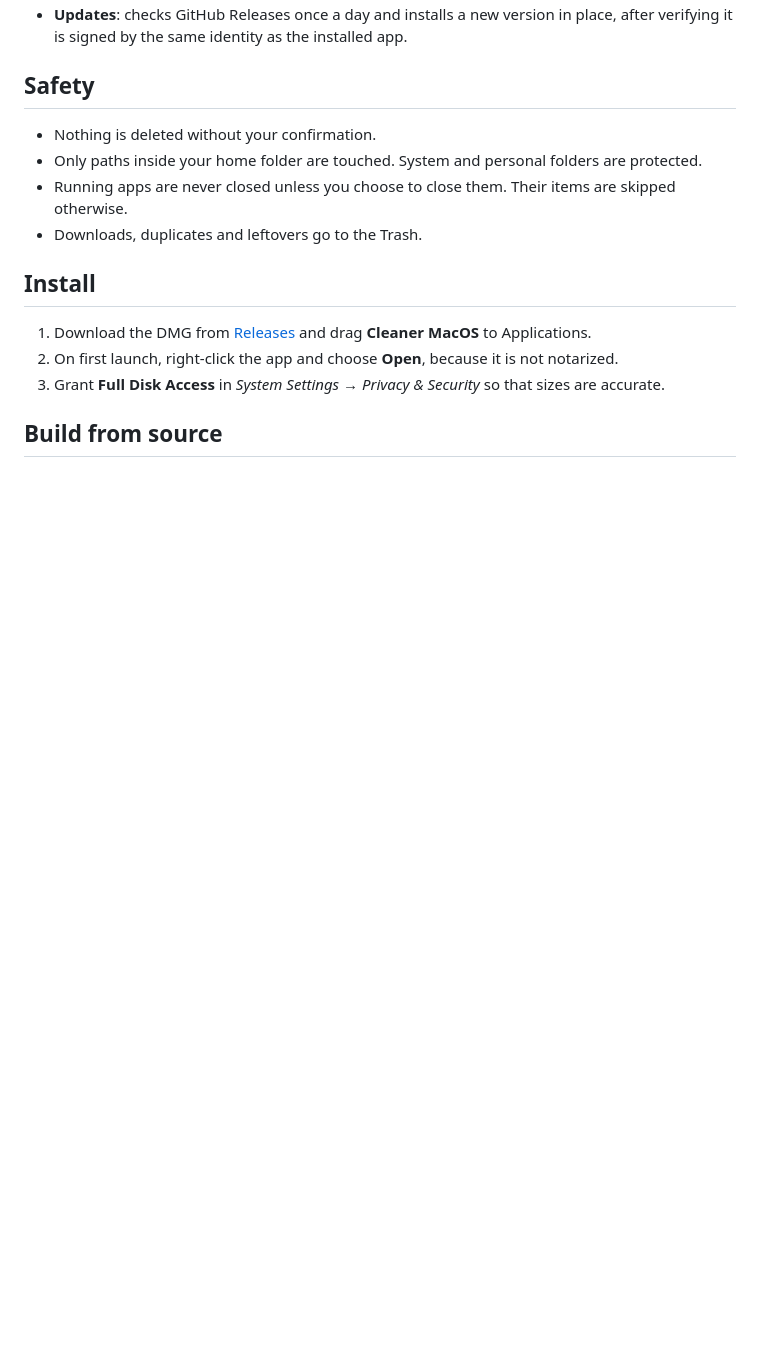
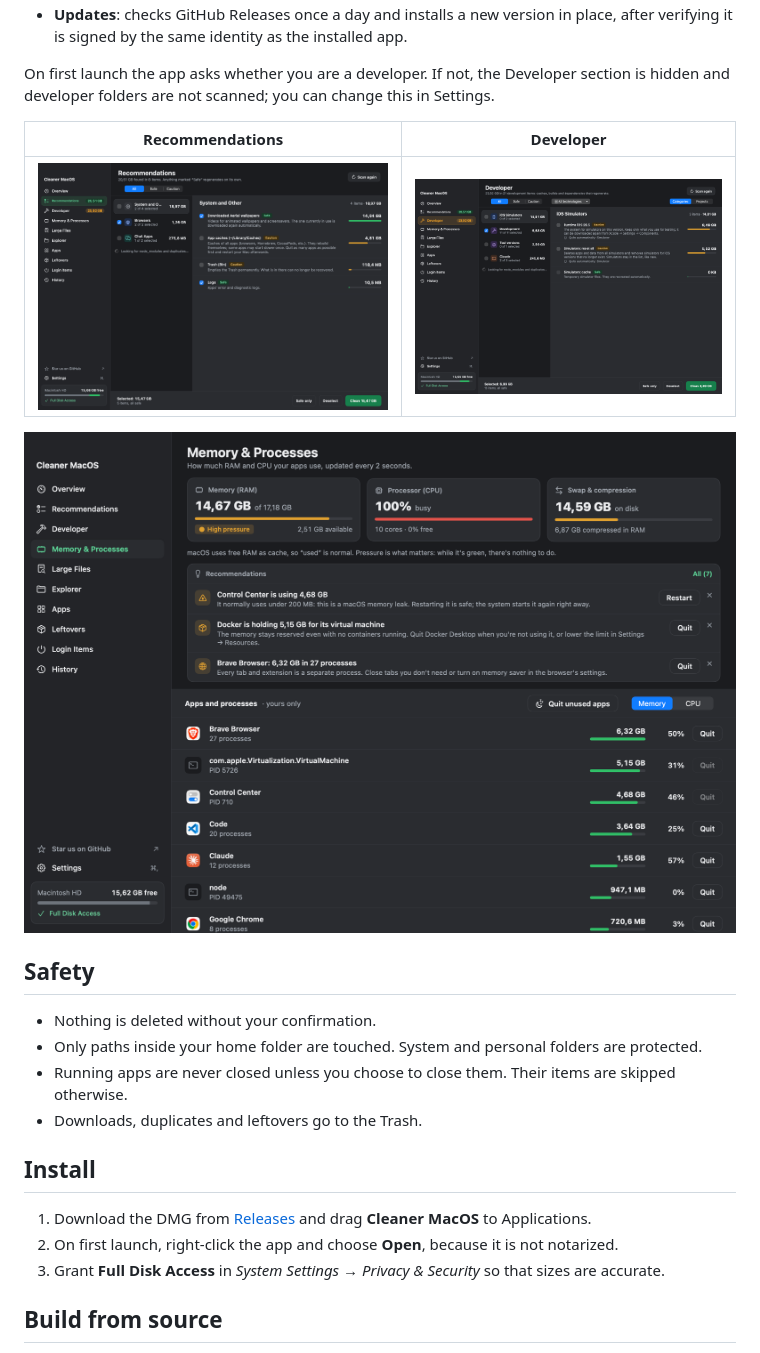
Before and after one commit to 23botnari/cleaner, a Markdown page: README.md, the part around one of its changes. GitHub-like rendering; pictures changed too: docs/developer.png (added), docs/memory.png (added), docs/recommendations.png (added); blank space fills up the shorter version.

```diff
--- a/README.md
+++ b/README.md
@@ -20,4 +21,12 @@ Requires **macOS 15 (Sequoia)** or newer. UI in English and Romanian.
 - **Updates**: checks GitHub Releases once a day and installs a new version in place, after verifying it is signed by the same identity as the installed app.
+
+On first launch the app asks whether you are a developer. If not, the Developer section is hidden and developer folders are not scanned; you can change this in Settings.
+
+| Recommendations | Developer |
+| --- | --- |
+| ![Recommendations](docs/recommendations.png) | ![Developer](docs/developer.png) |
+
+![Memory & Processes](docs/memory.png)
 
 ## Safety
 
```
Also changed, not shown: other parts of README.md (+13 -4 lines), docs/screenshot.png, 2 other files.
